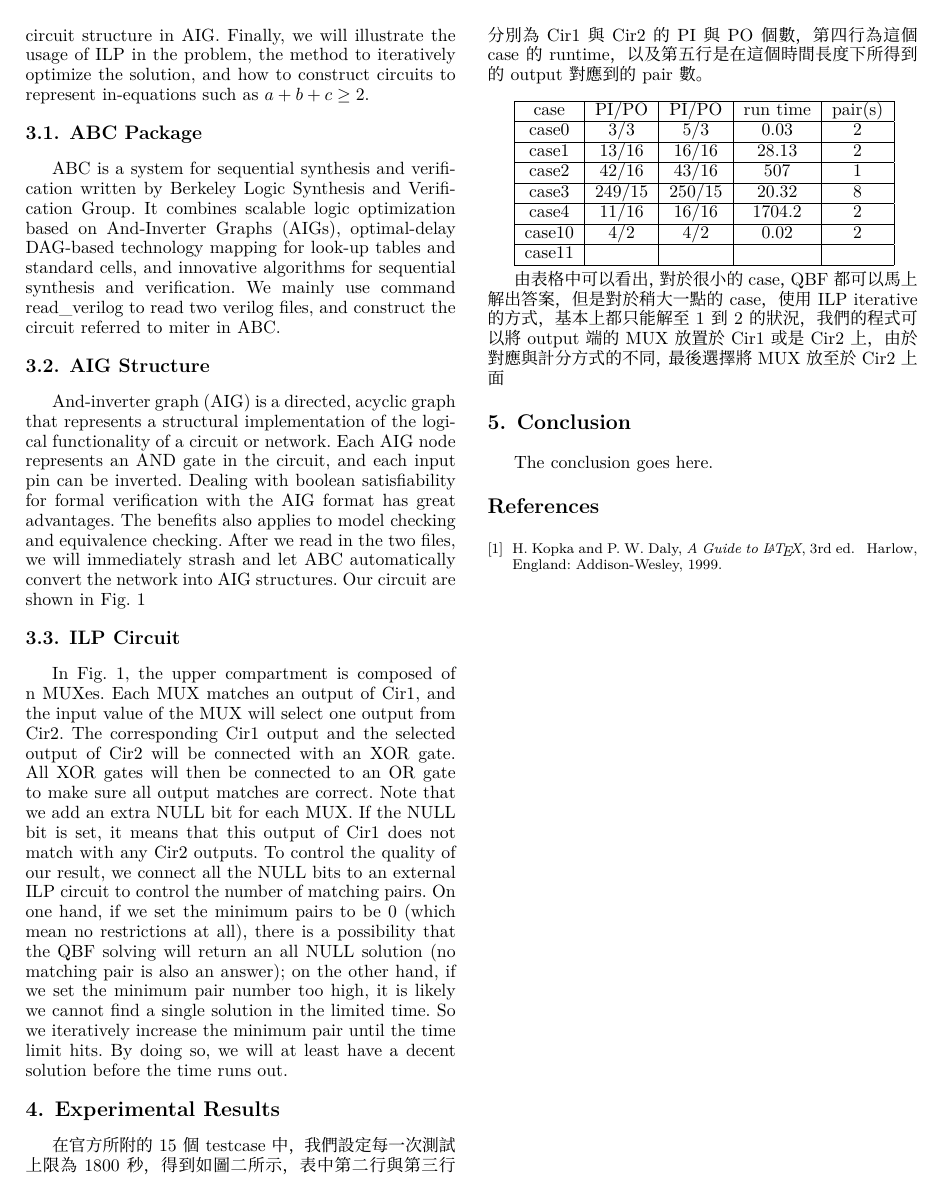
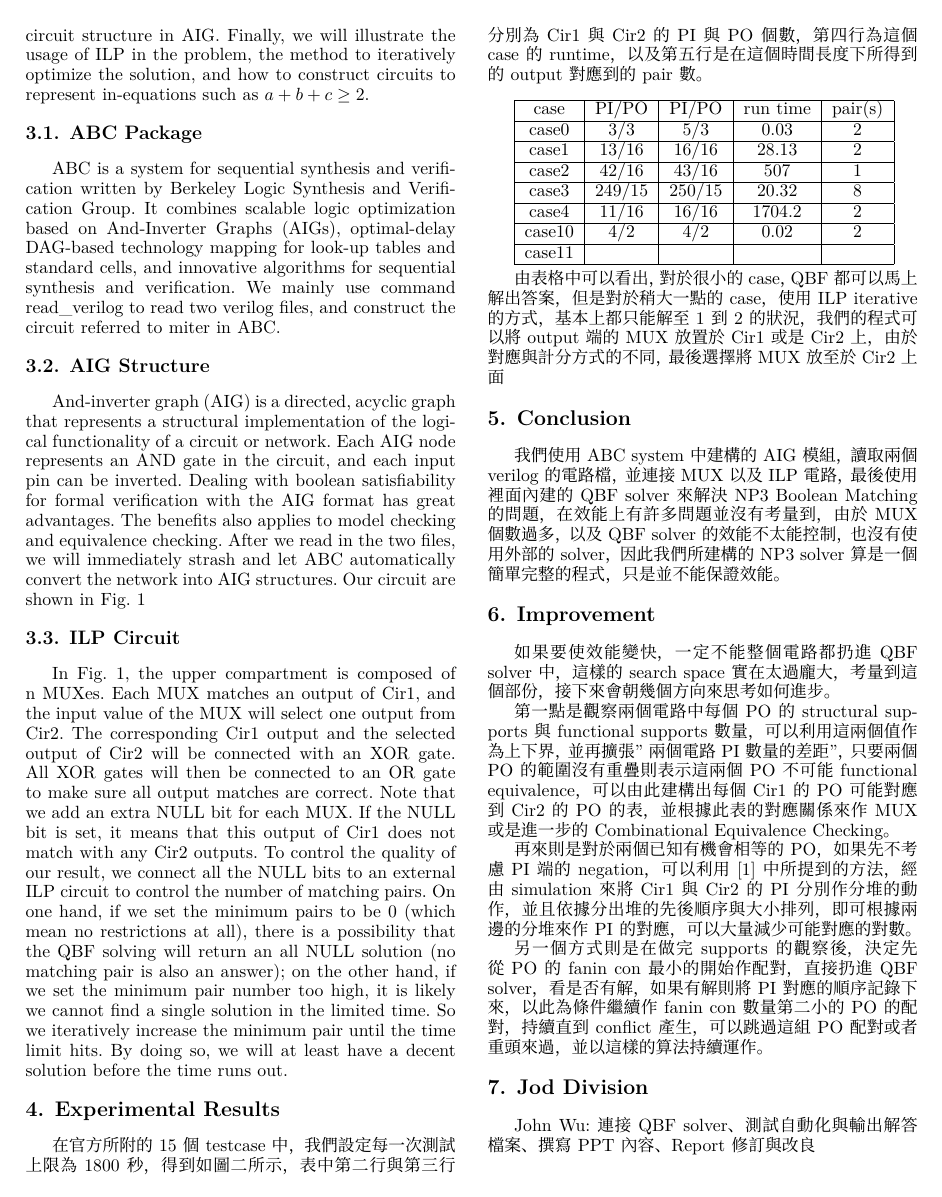
Before and after one commit to topjohnwu/CAD-Contest-NP3, a LaTeX paper (tex/template.tex, which reads tex/Con_Improve.tex, tex/Conclusion.tex): page 2 of 2 before the commit and page 2 of 3 after it. Compiled offline with XeLaTeX; a missing font is replaced by an installed copy or a similar font.

Commit message:
Conclusion, Improvement and Job Division

```diff
--- /dev/null
+++ b/tex/Con_Improve.tex
@@ -0,0 +1,18 @@
+\section{Conclusion}
+我們使用ABC system中建構的AIG模組，讀取兩個verilog的電路檔，並連接MUX以及ILP電路，最後使用裡面內建的QBF solver來解決NP3 Boolean Matching的問題，在效能上有許多問題並沒有考量到，由於MUX個數過多，以及QBF solver的效能不太能控制，也沒有使用外部的solver，因此我們所建構的NP3 solver算是一個簡單完整的程式，只是並不能保證效能。
+
+\section{Improvement}
+如果要使效能變快，一定不能整個電路都扔進QBF solver中，這樣的search space實在太過龐大，考量到這個部份，接下來會朝幾個方向來思考如何進步。
+
+第一點是觀察兩個電路中每個PO的structural supports與functional supports數量，可以利用這兩個值作為上下界，並再擴張"兩個電路PI數量的差距"，只要兩個PO的範圍沒有重疊則表示這兩個PO不可能functional equivalence，可以由此建構出每個Cir1的PO可能對應到Cir2的PO的表，並根據此表的對應關係來作MUX或是進一步的Combinational Equivalence Checking。
+
+再來則是對於兩個已知有機會相等的PO，如果先不考慮PI端的negation，可以利用[1]中所提到的方法，經由simulation來將Cir1與Cir2的PI分別作分堆的動作，並且依據分出堆的先後順序與大小排列，即可根據兩邊的分堆來作PI的對應，可以大量減少可能對應的對數。
+
+另一個方式則是在做完supports的觀察後，決定先從PO的fanin con最小的開始作配對，直接扔進QBF solver，看是否有解，如果有解則將PI對應的順序記錄下來，以此為條件繼續作fanin con 數量第二小的PO的配對，持續直到conflict產生，可以跳過這組PO配對或者重頭來過，並以這樣的算法持續運作。
+
+\section{Jod Division}
+John Wu: 連接QBF solver、測試自動化與輸出解答檔案、撰寫PPT內容、Report修訂與改良\\
+
+Yen-Shi Wang: 於ABC中建構整個電路、製作PPT、Report初版\\
+
+% conference papers do not normally have an appendix
--- a/tex/Conclusion.tex
+++ /dev/null
@@ -1,7 +0,0 @@
-\section{Conclusion}
-The conclusion goes here.
-
-
-
-
-% conference papers do not normally have an appendix
```
Also changed, not shown: tex/Preliminaries.tex (+1 -1 lines), tex/template.tex (+1 -1 lines), tex/images/ILP.png (added), tex/images/structure.png (added).
